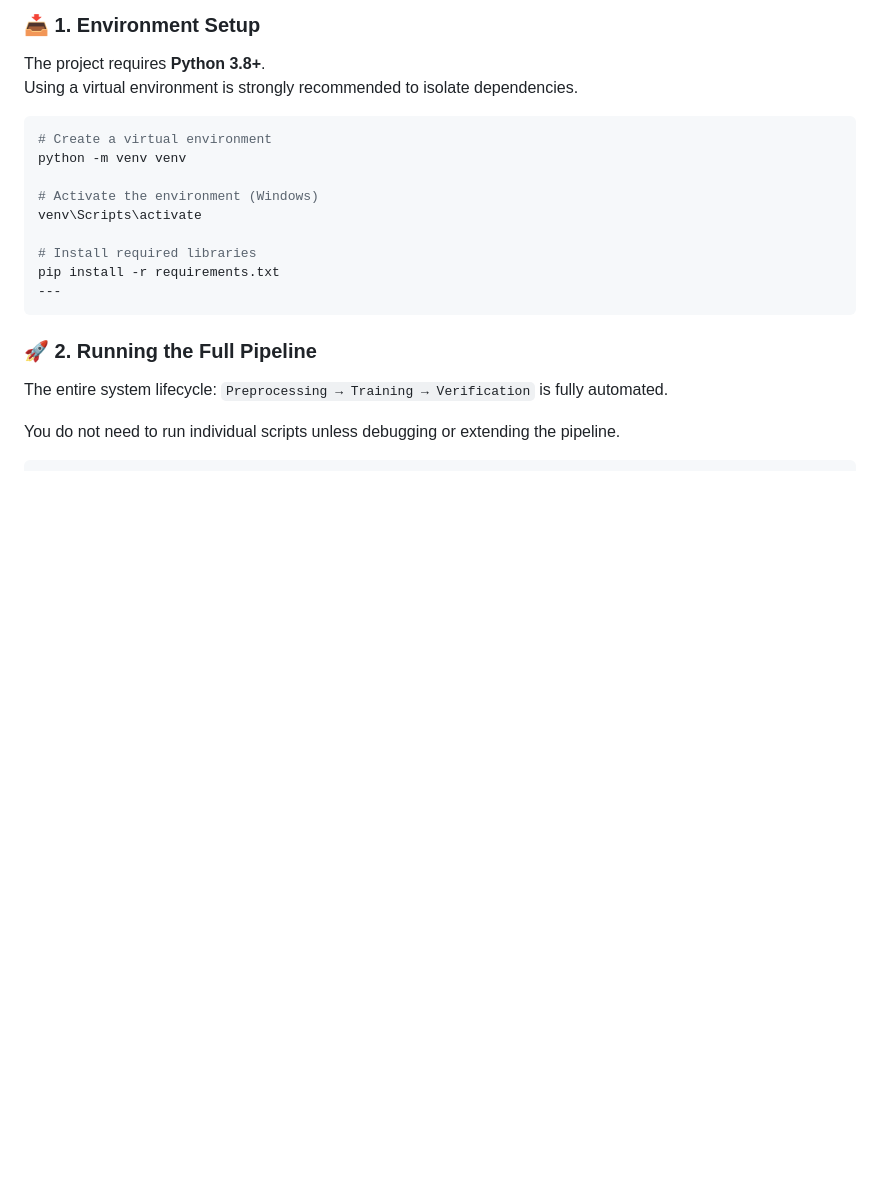
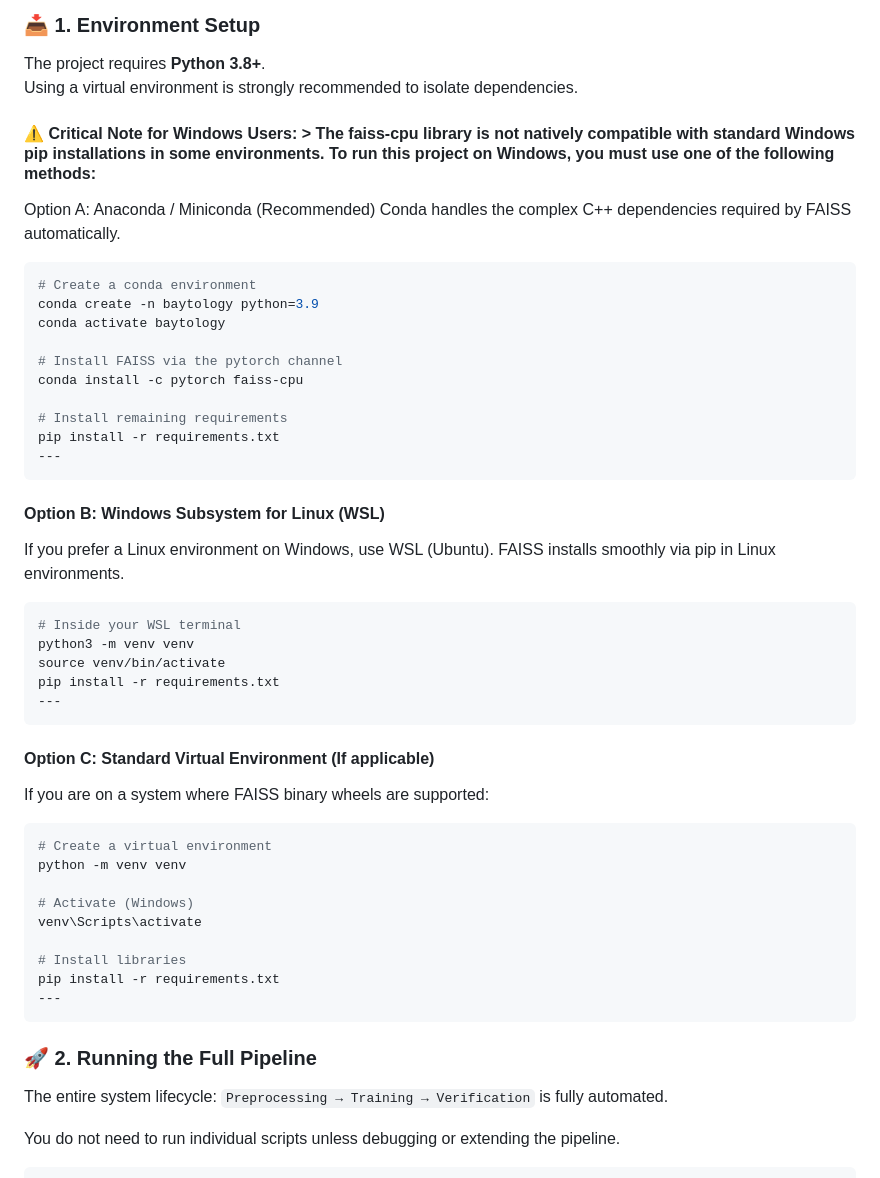
Before and after one commit to Youssef-AbdelRaafi/Baytology, a Markdown page: README.md, the part around the change. Drawn GitHub-style; blank space fills up the shorter version.

Commit message:
docs: add Windows compatibility notes for FAISS (Conda/WSL)

````diff
--- a/README.md
+++ b/README.md
@@ -777,17 +777,46 @@ The project follows **Clean Code and MLOps best practices**, enabling safe setup
 The project requires **Python 3.8+**.
 Using a virtual environment is strongly recommended to isolate dependencies.
 
+#### ⚠️ Critical Note for Windows Users: > The faiss-cpu library is not natively compatible with standard Windows pip installations in some environments. To run this project on Windows, you must use one of the following methods:
+Option A: Anaconda / Miniconda (Recommended)
+Conda handles the complex C++ dependencies required by FAISS automatically.
+
+```bash
+# Create a conda environment
+conda create -n baytology python=3.9
+conda activate baytology
+
+# Install FAISS via the pytorch channel
+conda install -c pytorch faiss-cpu
+
+# Install remaining requirements
+pip install -r requirements.txt
+---
+```
+
+#### Option B: Windows Subsystem for Linux (WSL)
+If you prefer a Linux environment on Windows, use WSL (Ubuntu). FAISS installs smoothly via pip in Linux environments.
+ ```bash
+# Inside your WSL terminal
+python3 -m venv venv
+source venv/bin/activate
+pip install -r requirements.txt
+---
+```
+#### Option C: Standard Virtual Environment (If applicable)
+If you are on a system where FAISS binary wheels are supported:
 ```bash
 # Create a virtual environment
 python -m venv venv
 
-# Activate the environment (Windows)
+# Activate (Windows)
 venv\Scripts\activate
 
-# Install required libraries
+# Install libraries
 pip install -r requirements.txt
 ---
 ```
+
 ### 🚀 2. Running the Full Pipeline
 
 The entire system lifecycle: `Preprocessing → Training → Verification` is fully automated.
````
